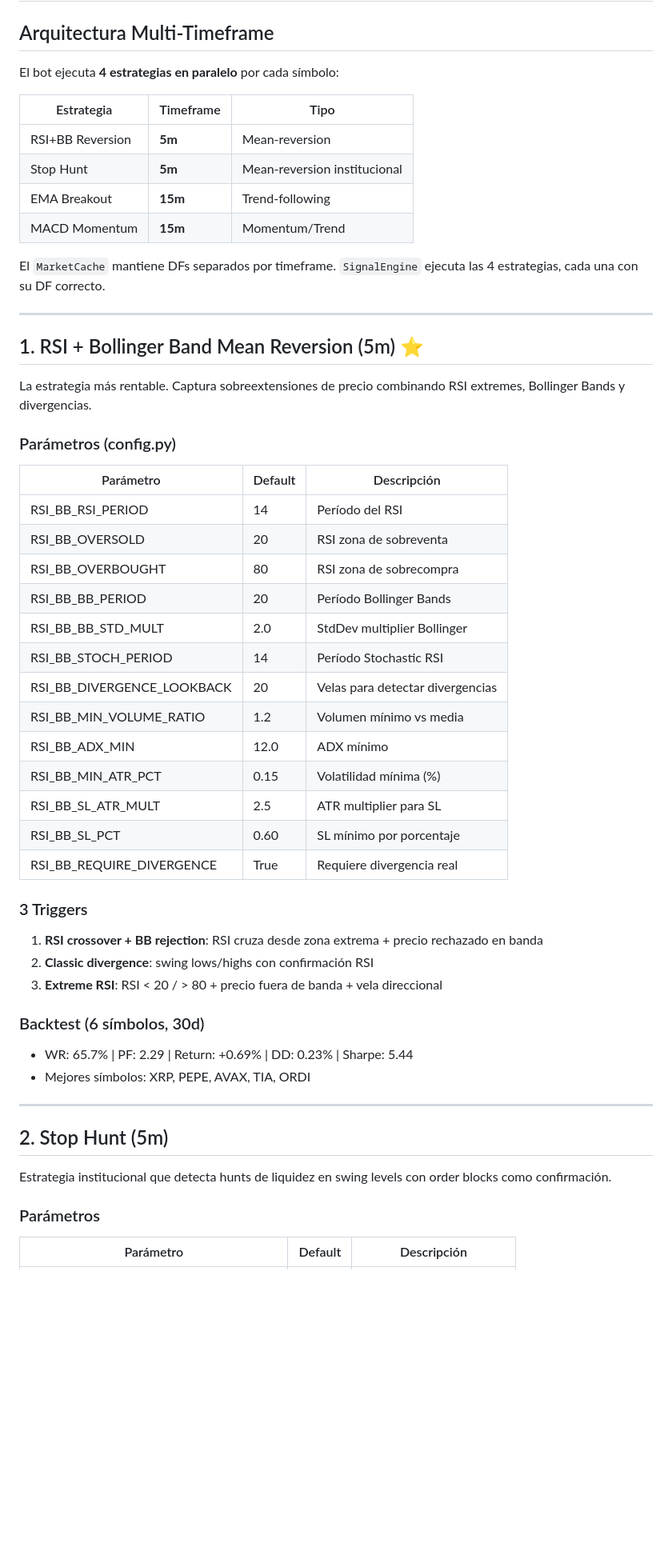
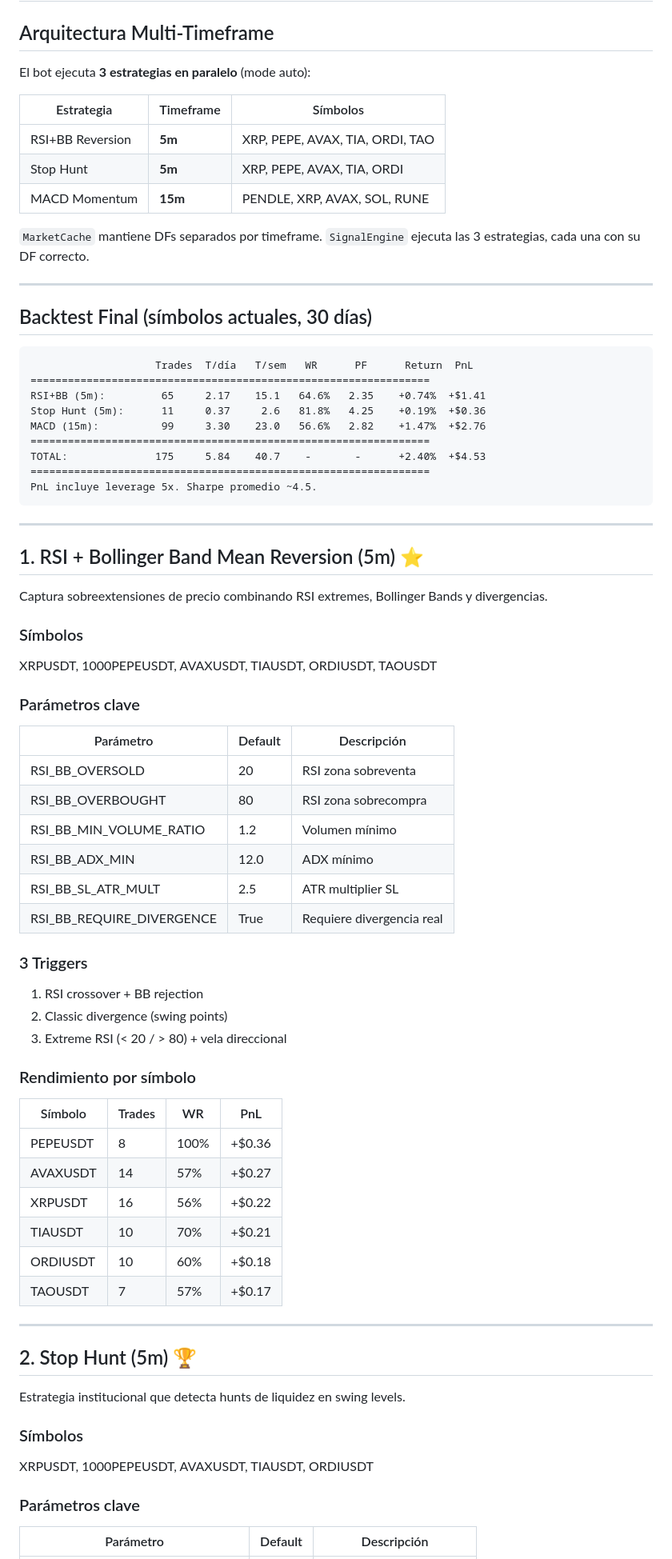
Before and after one commit to Joseltouzon/trading_bot, a Markdown page: STRATEGIES_GUIDE.md, the part around one of its changes. Shown at 80% size. Rendered like a GitHub page; blank space fills up the shorter version.

Commit message:
docs: update strategies guide + commit rule in AGENTS

````diff
--- a/STRATEGIES_GUIDE.md
+++ b/STRATEGIES_GUIDE.md
@@ -2,58 +2,75 @@
 
 ## Arquitectura Multi-Timeframe
 
-El bot ejecuta **4 estrategias en paralelo** por cada símbolo:
+El bot ejecuta **3 estrategias en paralelo** (mode auto):
 
-| Estrategia | Timeframe | Tipo |
-|-----------|-----------|------|
-| RSI+BB Reversion | **5m** | Mean-reversion |
-| Stop Hunt | **5m** | Mean-reversion institucional |
-| EMA Breakout | **15m** | Trend-following |
-| MACD Momentum | **15m** | Momentum/Trend |
+| Estrategia | Timeframe | Símbolos |
+|-----------|-----------|----------|
+| RSI+BB Reversion | **5m** | XRP, PEPE, AVAX, TIA, ORDI, TAO |
+| Stop Hunt | **5m** | XRP, PEPE, AVAX, TIA, ORDI |
+| MACD Momentum | **15m** | PENDLE, XRP, AVAX, SOL, RUNE |
 
-El `MarketCache` mantiene DFs separados por timeframe. `SignalEngine` ejecuta las 4 estrategias, cada una con su DF correcto.
+`MarketCache` mantiene DFs separados por timeframe. `SignalEngine` ejecuta las 3 estrategias, cada una con su DF correcto.
+
+---
+
+## Backtest Final (símbolos actuales, 30 días)
+
+```
+                    Trades  T/día   T/sem   WR      PF      Return  PnL
+================================================================
+RSI+BB (5m):         65     2.17    15.1   64.6%   2.35    +0.74%  +$1.41
+Stop Hunt (5m):      11     0.37     2.6   81.8%   4.25    +0.19%  +$0.36
+MACD (15m):          99     3.30    23.0   56.6%   2.82    +1.47%  +$2.76
+================================================================
+TOTAL:              175     5.84    40.7    -       -      +2.40%  +$4.53
+================================================================
+PnL incluye leverage 5x. Sharpe promedio ~4.5.
+```
 
 ---
 
 ## 1. RSI + Bollinger Band Mean Reversion (5m) ⭐
 
-La estrategia más rentable. Captura sobreextensiones de precio combinando RSI extremes, Bollinger Bands y divergencias.
+Captura sobreextensiones de precio combinando RSI extremes, Bollinger Bands y divergencias.
 
-### Parámetros (config.py)
+### Símbolos
+XRPUSDT, 1000PEPEUSDT, AVAXUSDT, TIAUSDT, ORDIUSDT, TAOUSDT
 
+### Parámetros clave
 | Parámetro | Default | Descripción |
 |-----------|---------|-------------|
-| RSI_BB_RSI_PERIOD | 14 | Período del RSI |
-| RSI_BB_OVERSOLD | 20 | RSI zona de sobreventa |
-| RSI_BB_OVERBOUGHT | 80 | RSI zona de sobrecompra |
-| RSI_BB_BB_PERIOD | 20 | Período Bollinger Bands |
-| RSI_BB_BB_STD_MULT | 2.0 | StdDev multiplier Bollinger |
-| RSI_BB_STOCH_PERIOD | 14 | Período Stochastic RSI |
-| RSI_BB_DIVERGENCE_LOOKBACK | 20 | Velas para detectar divergencias |
-| RSI_BB_MIN_VOLUME_RATIO | 1.2 | Volumen mínimo vs media |
+| RSI_BB_OVERSOLD | 20 | RSI zona sobreventa |
+| RSI_BB_OVERBOUGHT | 80 | RSI zona sobrecompra |
+| RSI_BB_MIN_VOLUME_RATIO | 1.2 | Volumen mínimo |
 | RSI_BB_ADX_MIN | 12.0 | ADX mínimo |
-| RSI_BB_MIN_ATR_PCT | 0.15 | Volatilidad mínima (%) |
-| RSI_BB_SL_ATR_MULT | 2.5 | ATR multiplier para SL |
-| RSI_BB_SL_PCT | 0.60 | SL mínimo por porcentaje |
+| RSI_BB_SL_ATR_MULT | 2.5 | ATR multiplier SL |
 | RSI_BB_REQUIRE_DIVERGENCE | True | Requiere divergencia real |
 
 ### 3 Triggers
+1. RSI crossover + BB rejection
+2. Classic divergence (swing points)
+3. Extreme RSI (< 20 / > 80) + vela direccional
 
-1. **RSI crossover + BB rejection**: RSI cruza desde zona extrema + precio rechazado en banda
-2. **Classic divergence**: swing lows/highs con confirmación RSI
-3. **Extreme RSI**: RSI < 20 / > 80 + precio fuera de banda + vela direccional
-
-### Backtest (6 símbolos, 30d)
-- WR: 65.7% | PF: 2.29 | Return: +0.69% | DD: 0.23% | Sharpe: 5.44
-- Mejores símbolos: XRP, PEPE, AVAX, TIA, ORDI
+### Rendimiento por símbolo
+| Símbolo | Trades | WR | PnL |
+|---------|--------|-----|------|
+| PEPEUSDT | 8 | 100% | +$0.36 |
+| AVAXUSDT | 14 | 57% | +$0.27 |
+| XRPUSDT | 16 | 56% | +$0.22 |
+| TIAUSDT | 10 | 70% | +$0.21 |
+| ORDIUSDT | 10 | 60% | +$0.18 |
+| TAOUSDT | 7 | 57% | +$0.17 |
 
 ---
 
-## 2. Stop Hunt (5m)
+## 2. Stop Hunt (5m) 🏆
 
-Estrategia institucional que detecta hunts de liquidez en swing levels con order blocks como confirmación.
+Estrategia institucional que detecta hunts de liquidez en swing levels.
 
-### Parámetros
+### Símbolos
+XRPUSDT, 1000PEPEUSDT, AVAXUSDT, TIAUSDT, ORDIUSDT
 
+### Parámetros clave
 | Parámetro | Default | Descripción |
 |-----------|---------|-------------|
````
Also changed, not shown: other parts of STRATEGIES_GUIDE.md (+26 -61 lines), AGENTS.md (+2 -1 lines).
